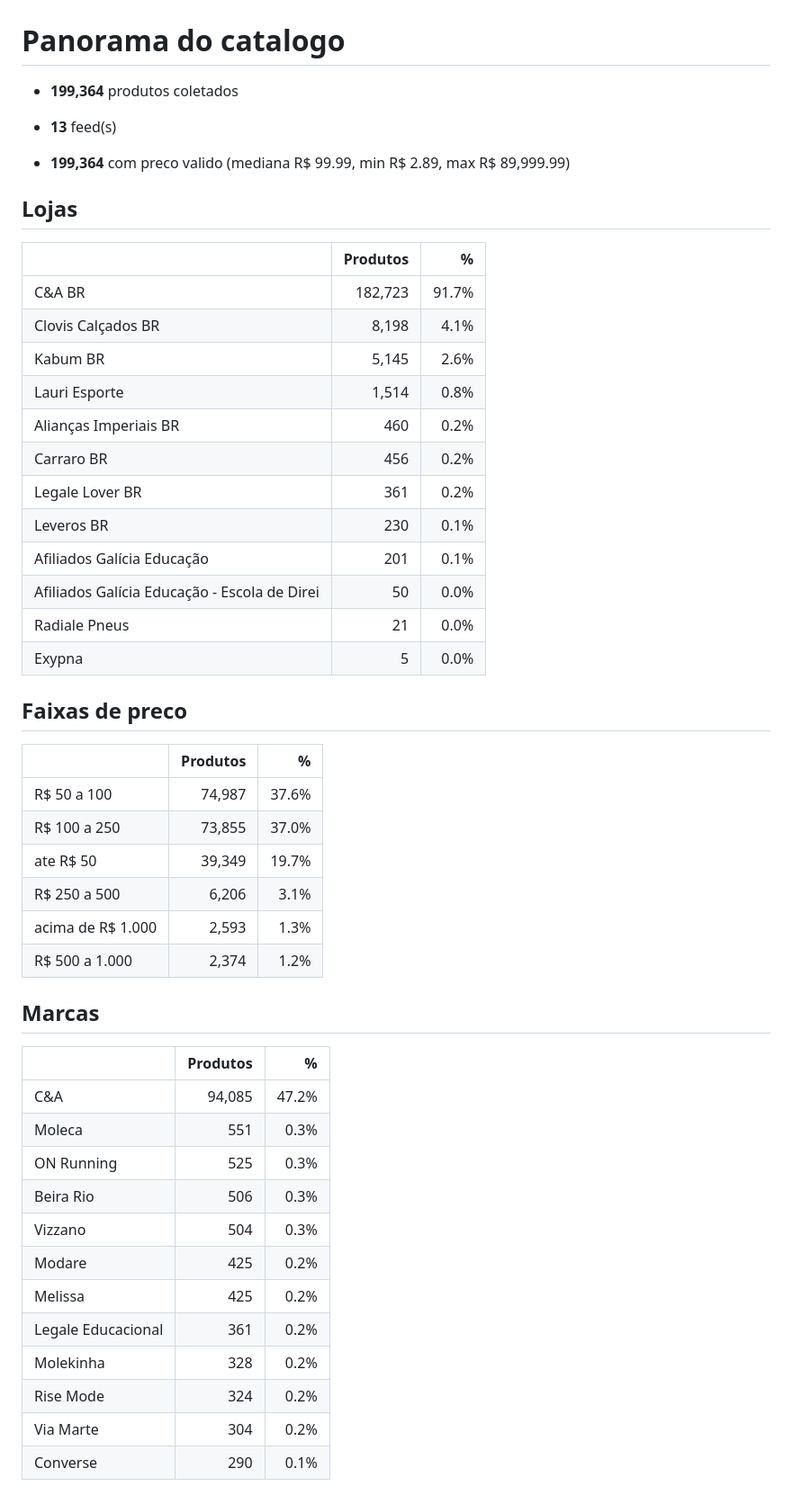
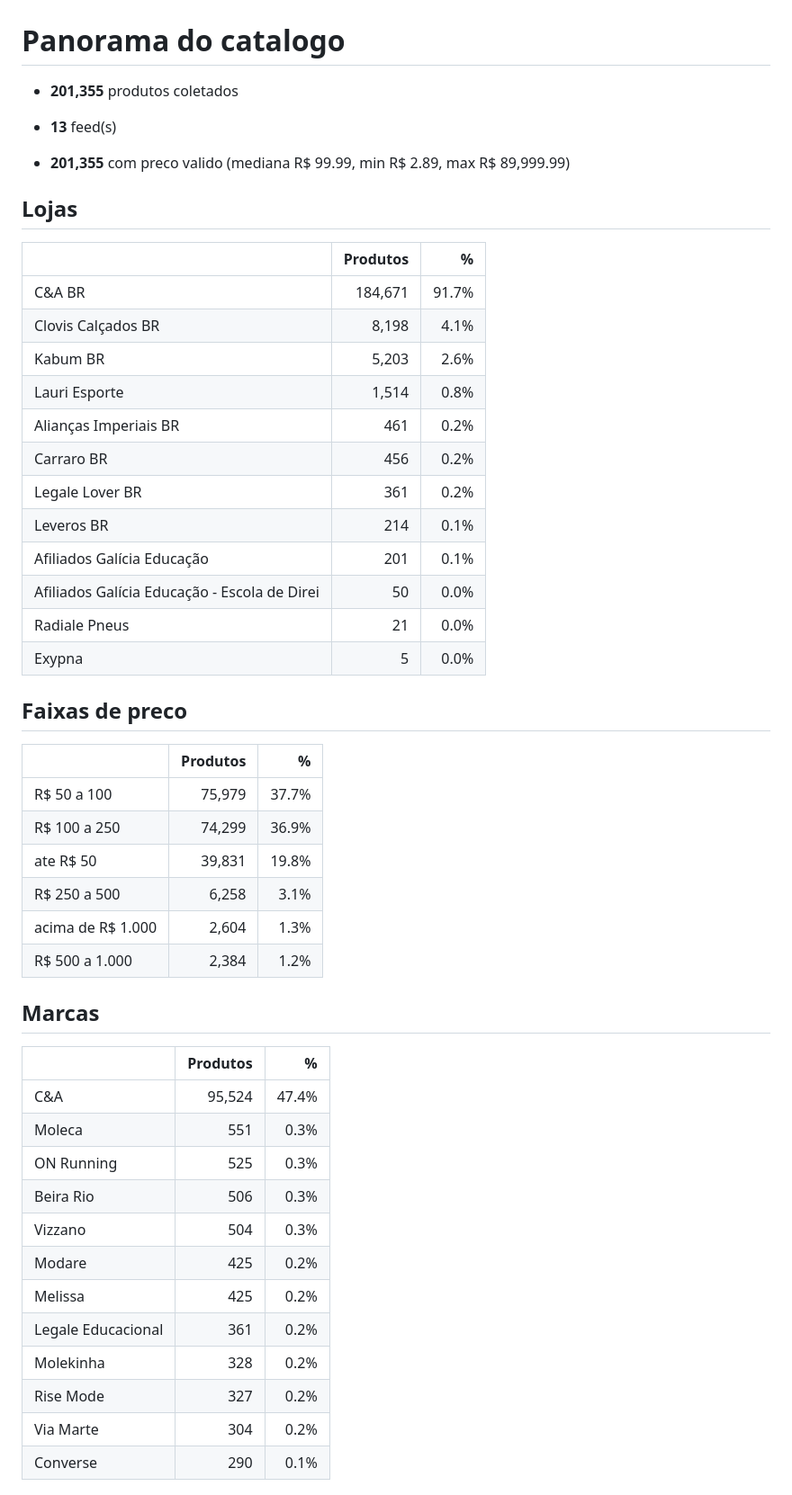
Before and after one commit to diegotesch/market-filter, a Markdown page: output/panorama.md, the part around one of its changes. Shown at 90% size. Drawn GitHub-style.

Commit message:
historico de precos: 2026-08-23

```diff
--- a/output/panorama.md
+++ b/output/panorama.md
@@ -1,22 +1,22 @@
 # Panorama do catalogo
 
-- **199,364** produtos coletados
+- **201,355** produtos coletados
 - **13** feed(s)
 
-- **199,364** com preco valido (mediana R$ 99.99, min R$ 2.89, max R$ 89,999.99)
+- **201,355** com preco valido (mediana R$ 99.99, min R$ 2.89, max R$ 89,999.99)
 
 ## Lojas
 
 | | Produtos | % |
 |---|---:|---:|
-| C&A BR | 182,723 | 91.7% |
+| C&A BR | 184,671 | 91.7% |
 | Clovis Calçados BR | 8,198 | 4.1% |
-| Kabum BR | 5,145 | 2.6% |
+| Kabum BR | 5,203 | 2.6% |
 | Lauri Esporte | 1,514 | 0.8% |
-| Alianças Imperiais BR | 460 | 0.2% |
+| Alianças Imperiais BR | 461 | 0.2% |
 | Carraro BR | 456 | 0.2% |
 | Legale Lover BR | 361 | 0.2% |
-| Leveros BR | 230 | 0.1% |
+| Leveros BR | 214 | 0.1% |
 | Afiliados Galícia Educação | 201 | 0.1% |
 | Afiliados Galícia Educação - Escola de Direi | 50 | 0.0% |
 | Radiale Pneus | 21 | 0.0% |
@@ -26,18 +26,18 @@
 
 | | Produtos | % |
 |---|---:|---:|
-| R$ 50 a 100 | 74,987 | 37.6% |
-| R$ 100 a 250 | 73,855 | 37.0% |
-| ate R$ 50 | 39,349 | 19.7% |
-| R$ 250 a 500 | 6,206 | 3.1% |
-| acima de R$ 1.000 | 2,593 | 1.3% |
-| R$ 500 a 1.000 | 2,374 | 1.2% |
+| R$ 50 a 100 | 75,979 | 37.7% |
+| R$ 100 a 250 | 74,299 | 36.9% |
+| ate R$ 50 | 39,831 | 19.8% |
+| R$ 250 a 500 | 6,258 | 3.1% |
+| acima de R$ 1.000 | 2,604 | 1.3% |
+| R$ 500 a 1.000 | 2,384 | 1.2% |
 
 ## Marcas
 
 | | Produtos | % |
 |---|---:|---:|
-| C&A | 94,085 | 47.2% |
+| C&A | 95,524 | 47.4% |
 | Moleca | 551 | 0.3% |
 | ON Running | 525 | 0.3% |
 | Beira Rio | 506 | 0.3% |
@@ -46,7 +46,7 @@
 | Melissa | 425 | 0.2% |
 | Legale Educacional | 361 | 0.2% |
 | Molekinha | 328 | 0.2% |
-| Rise Mode | 324 | 0.2% |
+| Rise Mode | 327 | 0.2% |
 | Via Marte | 304 | 0.2% |
 | Converse | 290 | 0.1% |
 
```
Also changed, not shown: other parts of output/panorama.md (+18 -18 lines).
